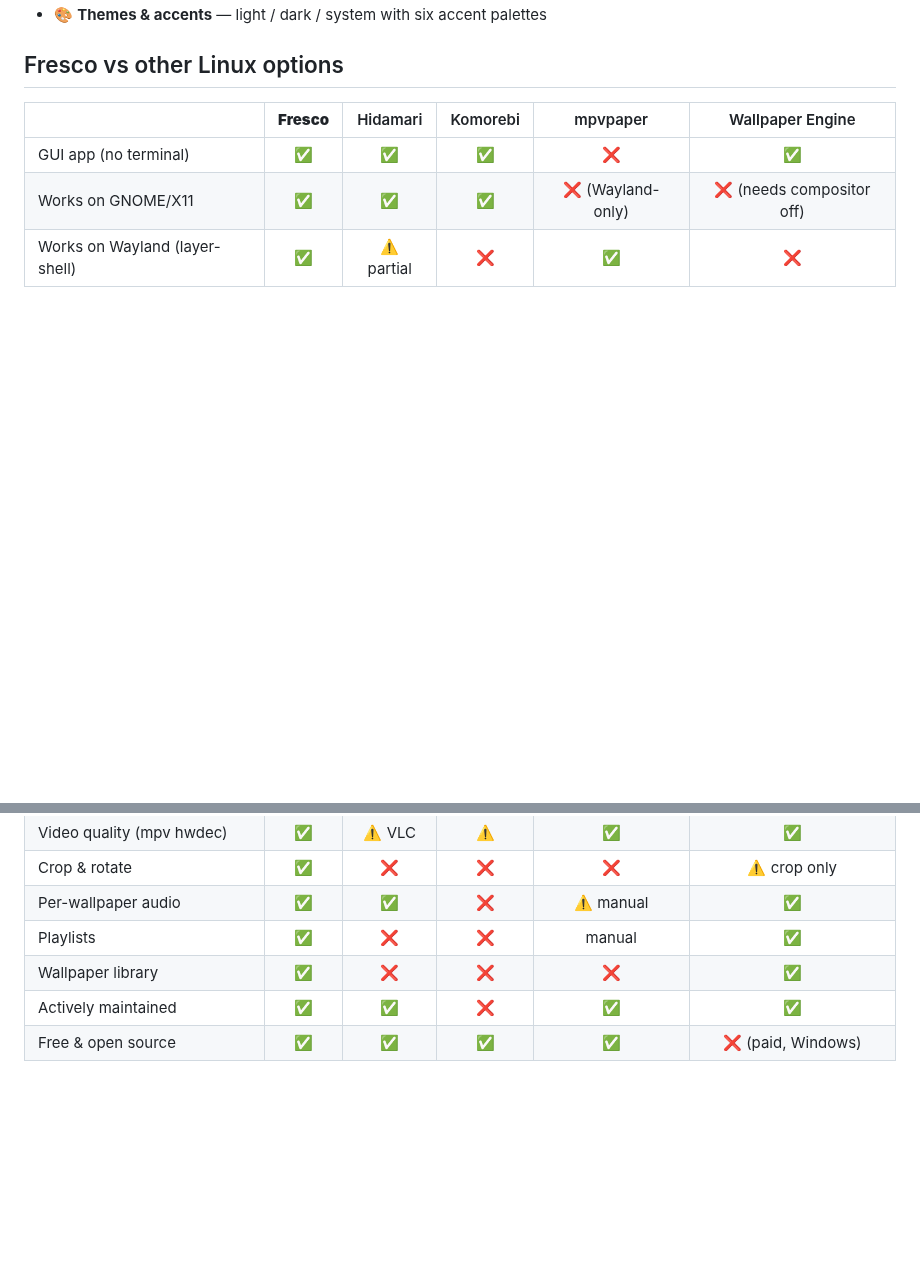
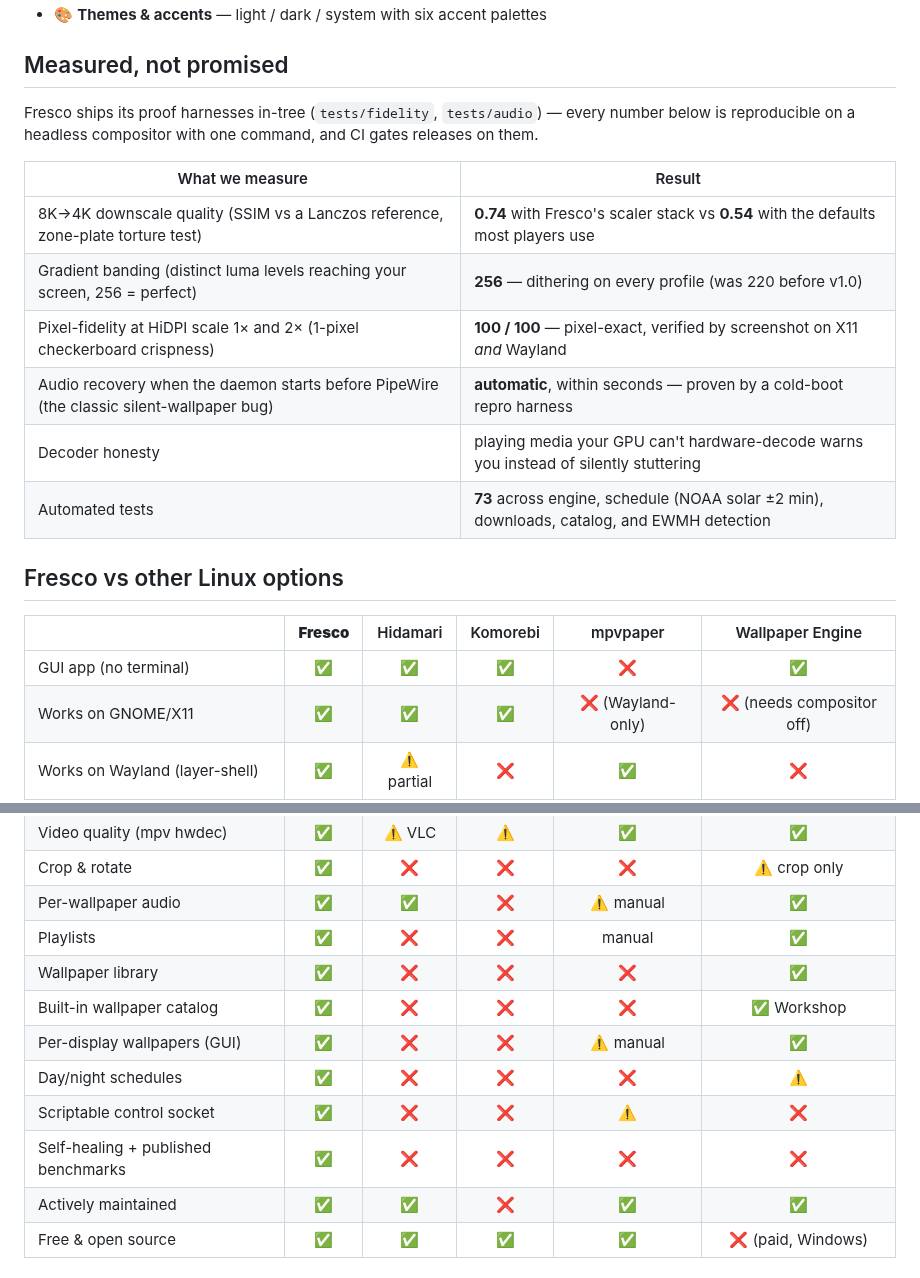
Before and after one commit to DibbayajyotiRoy/Fresco, a Markdown page: README.md, 2 parts joined by grey strips. Drawn GitHub-style; blank space fills up the shorter version.

```diff
--- a/README.md
+++ b/README.md
@@ -37,4 +41,17 @@ Every other Linux live-wallpaper option is terminal-only, abandoned, locked to o
 - 🎨 **Themes & accents** — light / dark / system with six accent palettes
+
+## Measured, not promised
+
+Fresco ships its proof harnesses in-tree (`tests/fidelity`, `tests/audio`) — every number below is reproducible on a headless compositor with one command, and CI gates releases on them.
+
+| What we measure | Result |
+|---|---|
+| 8K→4K downscale quality (SSIM vs a Lanczos reference, zone-plate torture test) | **0.74** with Fresco's scaler stack vs **0.54** with the defaults most players use |
+| Gradient banding (distinct luma levels reaching your screen, 256 = perfect) | **256** — dithering on every profile (was 220 before v1.0) |
+| Pixel-fidelity at HiDPI scale 1× and 2× (1-pixel checkerboard crispness) | **100 / 100** — pixel-exact, verified by screenshot on X11 *and* Wayland |
+| Audio recovery when the daemon starts before PipeWire (the classic silent-wallpaper bug) | **automatic**, within seconds — proven by a cold-boot repro harness |
+| Decoder honesty | playing media your GPU can't hardware-decode warns you instead of silently stuttering |
+| Automated tests | **73** across engine, schedule (NOAA solar ±2 min), downloads, catalog, and EWMH detection |
 
 ## Fresco vs other Linux options
 
@@ -48,6 +65,11 @@ Every other Linux live-wallpaper option is terminal-only, abandoned, locked to o
 | Per-wallpaper audio | ✅ | ✅ | ❌ | ⚠️ manual | ✅ |
 | Playlists | ✅ | ❌ | ❌ | manual | ✅ |
 | Wallpaper library | ✅ | ❌ | ❌ | ❌ | ✅ |
+| Built-in wallpaper catalog | ✅ | ❌ | ❌ | ❌ | ✅ Workshop |
+| Per-display wallpapers (GUI) | ✅ | ❌ | ❌ | ⚠️ manual | ✅ |
+| Day/night schedules | ✅ | ❌ | ❌ | ❌ | ⚠️ |
+| Scriptable control socket | ✅ | ❌ | ❌ | ⚠️ | ❌ |
+| Self-healing + published benchmarks | ✅ | ❌ | ❌ | ❌ | ❌ |
 | Actively maintained | ✅ | ✅ | ❌ | ✅ | ✅ |
 | Free & open source | ✅ | ✅ | ✅ | ✅ | ❌ (paid, Windows) |
 
```
Also changed, not shown: other parts of README.md (+20 -7 lines), data/screenshots/gallery.png, 16 other files.
